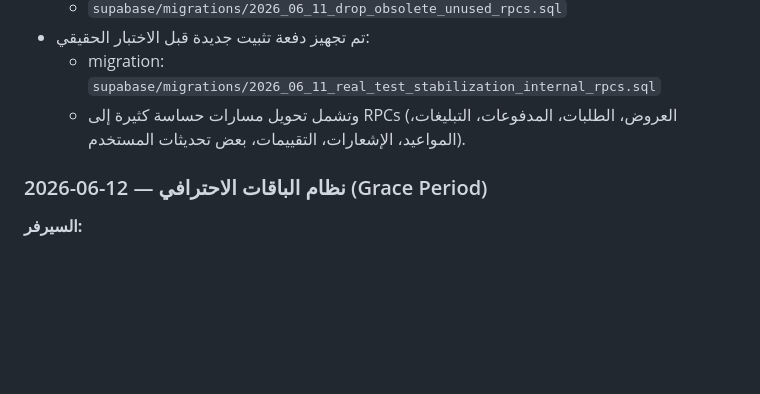
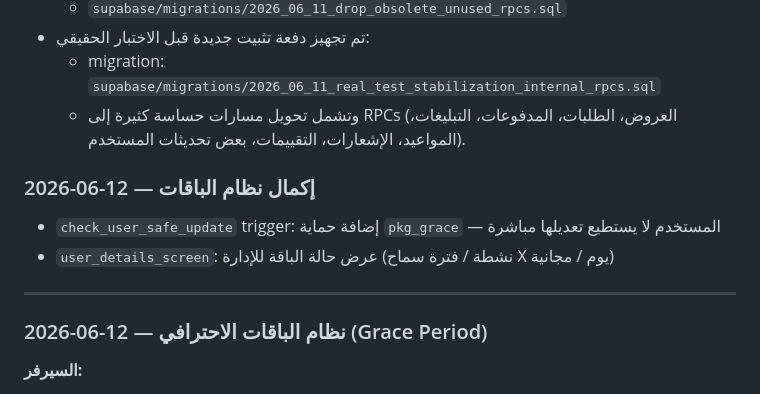
Before and after one commit to hady-albnnai/sweeda-real-estate-office-elc, a Markdown page: docs/LOGIC_REPAIR_TRACKER.md, the part around the change. Drawn GitHub-style; blank space fills up the shorter version.

Commit message:
تحديث LOGIC_REPAIR_TRACKER — إكمال نظام الباقات

```diff
--- a/docs/LOGIC_REPAIR_TRACKER.md
+++ b/docs/LOGIC_REPAIR_TRACKER.md
@@ -163,6 +163,13 @@
 - تم تجهيز دفعة تثبيت جديدة قبل الاختبار الحقيقي:
   - migration: `supabase/migrations/2026_06_11_real_test_stabilization_internal_rpcs.sql`
   - وتشمل تحويل مسارات حساسة كثيرة إلى RPCs (العروض، الطلبات، المدفوعات، التبليغات، المواعيد، الإشعارات، التقييمات، بعض تحديثات المستخدم).
+### 2026-06-12 — إكمال نظام الباقات
+
+- `check_user_safe_update` trigger: إضافة حماية `pkg_grace` — المستخدم لا يستطيع تعديلها مباشرة
+- `user_details_screen`: عرض حالة الباقة للإدارة (نشطة / فترة سماح X يوم / مجانية)
+
+---
+
 ### 2026-06-12 — نظام الباقات الاحترافي (Grace Period)
 
 **السيرفر:**
```
